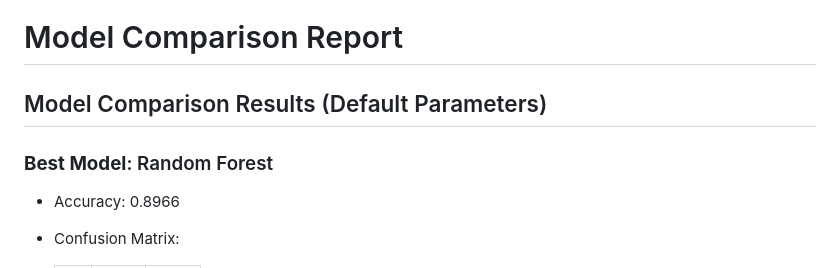
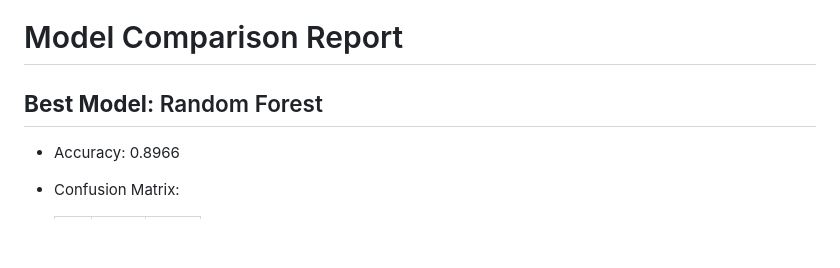
Before and after one commit to dinhsang031/Employee_Attrition_Predictor, a Markdown page: README.md, the part around one of its changes. Drawn GitHub-style; blank space fills up the shorter version.

```diff
--- a/README.md
+++ b/README.md
@@ -71,10 +71,7 @@ It includes data preprocessing, model training, and a web interface for uploadin
 
 # Model Comparison Report
 
-
-## Model Comparison Results (Default Parameters)
-
-### **Best Model**: Random Forest
+## **Best Model**: Random Forest
 
 -   Accuracy: 0.8966
 -   Confusion Matrix:
```
Also changed, not shown: other parts of README.md (+2 -2 lines).
